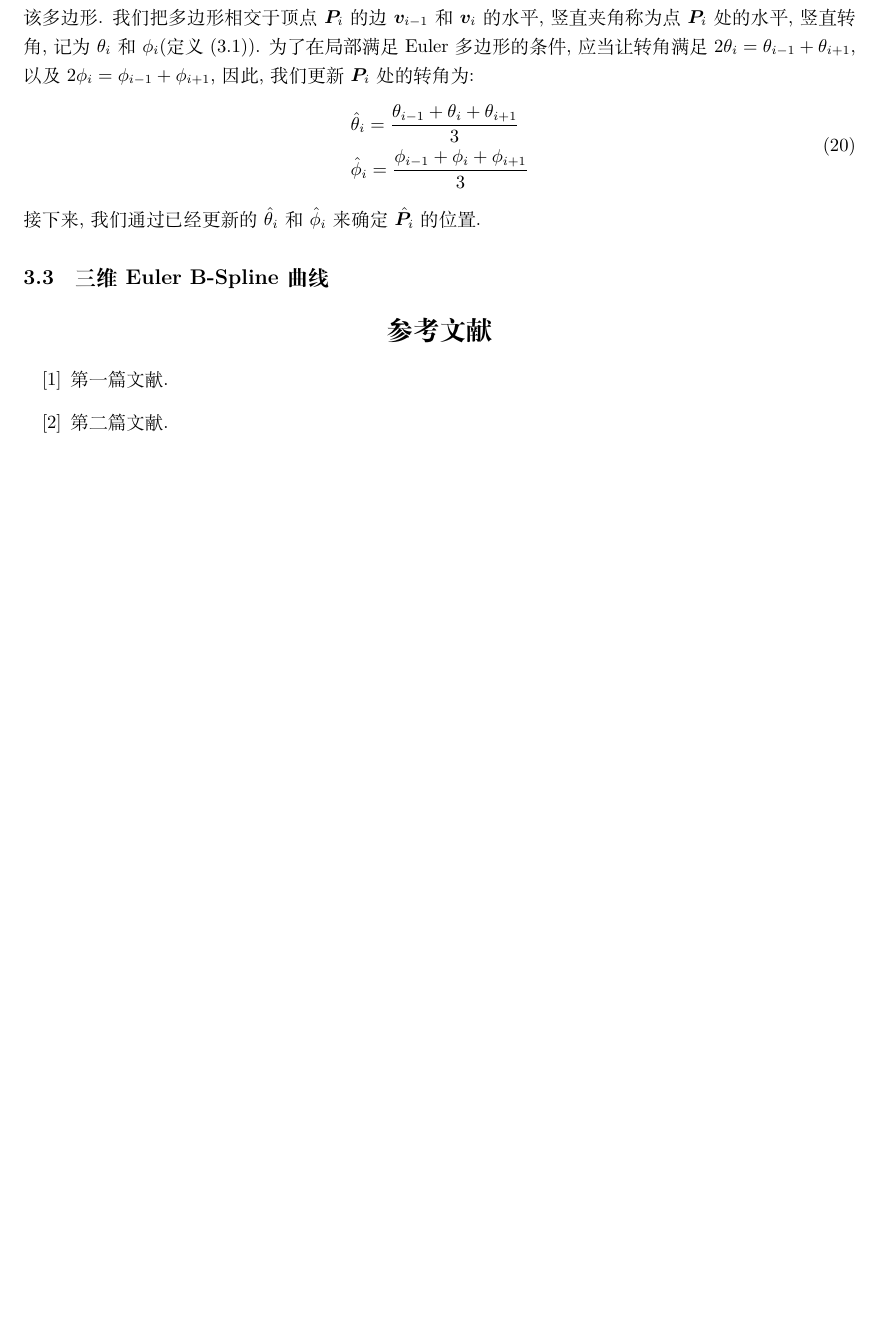
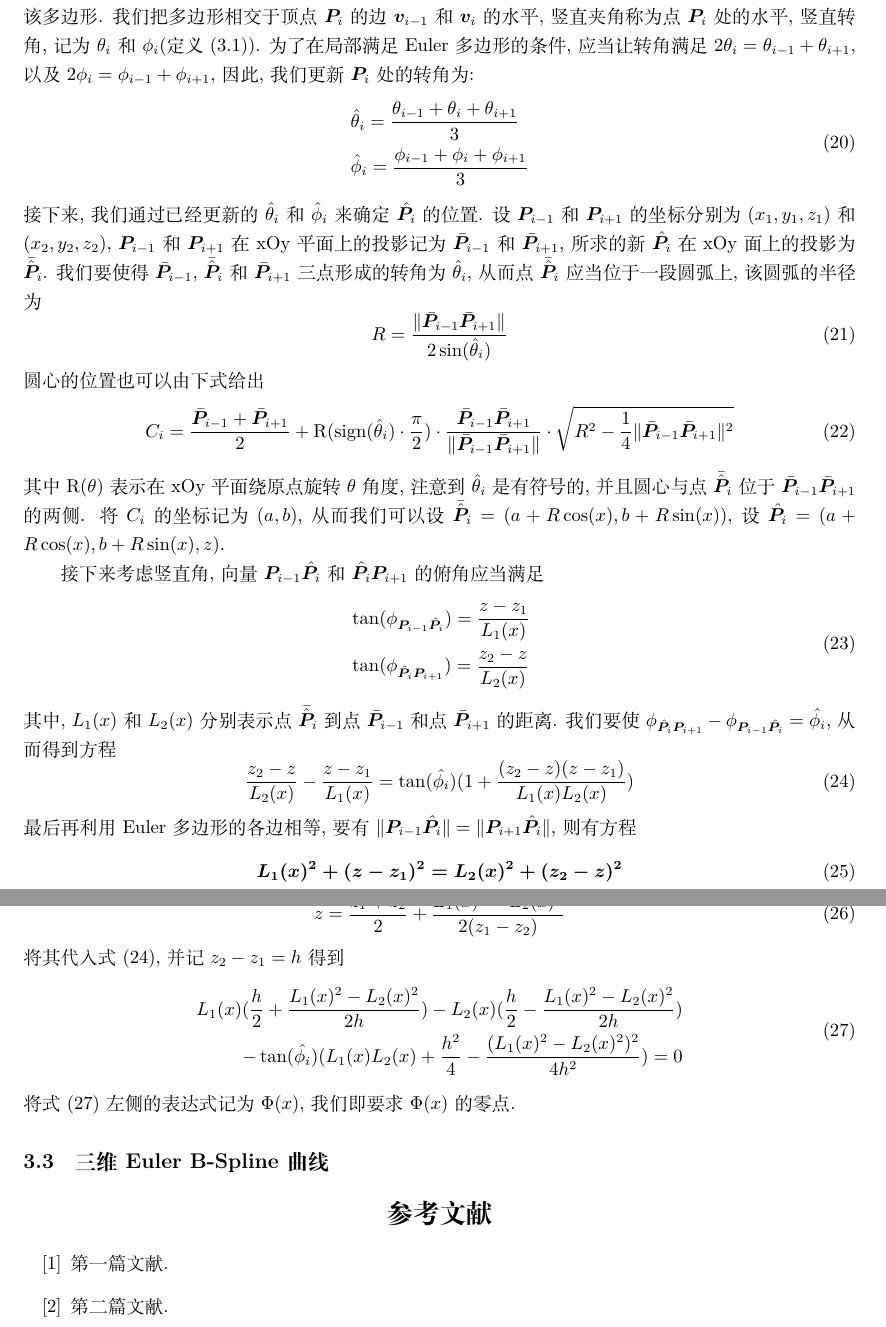
Before and after one commit to Chirality88K/ChiralityDissertation, a LaTeX thesis (ChiralityDissertation.tex): part of page 9 of 9 before the commit and two parts of pages 9 and 10 of 10 after it, the two joined at a grey line, cut so that both start at the same text, the shorter picture padded with empty space. Compiled offline with XeLaTeX.

Commit message:
Solve equations

```diff
--- a/ChiralityDissertation.tex
+++ b/ChiralityDissertation.tex
@@ -301,7 +301,46 @@ linkcolor=black
 	 		\frac{\phi_{i-1}+\phi_i+\phi_{i+1}}3
 	 	\end{aligned}
 	 \end{equation}
-	 接下来, 我们通过已经更新的$\hat{\theta}_i$和$\hat{\phi}_i$来确定$\hat{\boldsymbol{P}}_i$的位置.
+	 接下来, 我们通过已经更新的$\hat{\theta}_i$和$\hat{\phi}_i$来确定$\hat{\boldsymbol{P}}_i$的位置. 设$\boldsymbol{P}_{i-1}$和$\boldsymbol{P}_{i+1}$的坐标分别为$(x_1,y_1,z_1)$和$(x_2,y_2,z_2)$, $\boldsymbol{P}_{i-1}$和$\boldsymbol{P}_{i+1}$在xOy平面上的投影记为$\bar{\boldsymbol{P}}_{i-1}$和$\bar{\boldsymbol{P}}_{i+1}$, 所求的新$\hat{\boldsymbol{P}}_i$在xOy面上的投影为$\bar{\hat{\boldsymbol{P}}}_i$. 我们要使得$\bar{\boldsymbol{P}}_{i-1}$, $\bar{\hat{\boldsymbol{P}}}_i$和$\bar{\boldsymbol{P}}_{i+1}$三点形成的转角为$\hat{\theta}_i$, 从而点$\bar{\hat{\boldsymbol{P}}}_i$应当位于一段圆弧上, 该圆弧的半径为
+	 \begin{equation}
+	 R = \frac{\Arrowvert\bar{\boldsymbol{P}}_{i-1}\bar{\boldsymbol{P}}_{i+1}\Arrowvert}{2\sin(\hat{\theta}_i)}
+	 \end{equation}
+	 圆心的位置也可以由下式给出
+	 \begin{equation}
+	 C_i = \frac{\bar{\boldsymbol{P}}_{i-1}+\bar{\boldsymbol{P}}_{i+1}}2+\mathrm{R}(\mathrm{sign}(\hat{\theta}_i)\cdot\frac{\pi}2)\cdot\frac{\bar{\boldsymbol{P}}_{i-1}\bar{\boldsymbol{P}}_{i+1}}{\Arrowvert\bar{\boldsymbol{P}}_{i-1}\bar{\boldsymbol{P}}_{i+1}\Arrowvert}\cdot\sqrt{R^2-\frac14\Arrowvert\bar{\boldsymbol{P}}_{i-1}\bar{\boldsymbol{P}}_{i+1}\Arrowvert^2}
+	 \end{equation}
+	 其中$\mathrm{R}(\theta)$表示在xOy平面绕原点旋转$\theta$角度, 注意到$\hat{\theta}_i$是有符号的, 并且圆心与点$\bar{\hat{\boldsymbol{P}}}_i$位于$\bar{\boldsymbol{P}}_{i-1}\bar{\boldsymbol{P}}_{i+1}$的两侧. 将$C_i$的坐标记为$(a,b)$, 从而我们可以设$\bar{\hat{\boldsymbol{P}}}_i=(a+R\cos(x),b+R\sin(x))$, 设$\hat{\boldsymbol{P}}_i=(a+R\cos(x),b+R\sin(x),z)$. \par
+	 接下来考虑竖直角, 向量$\boldsymbol{P}_{i-1}\hat{\boldsymbol{P}}_i$和$\hat{\boldsymbol{P}}_i\boldsymbol{P}_{i+1}$的俯角应当满足
+	 \begin{equation}
+	 \begin{aligned}
+	 &\tan(\phi_{\boldsymbol{P}_{i-1}\hat{\boldsymbol{P}}_i}) = \frac{z-z_1}{\boldmath{L}_1(x)}\\
+	 &\tan(\phi_{\hat{\boldsymbol{P}}_i\boldsymbol{P}_{i+1}}) = \frac{z_2-z}{\boldmath{L}_2(x)}
+	 \end{aligned}
+	 \end{equation}
+	 其中, $\boldmath{L}_1(x)$和$\boldmath{L}_2(x)$分别表示点$\bar{\hat{\boldsymbol{P}}}_i$到点$\bar{\boldsymbol{P}}_{i-1}$和点$\bar{\boldsymbol{P}}_{i+1}$的距离. 我们要使$\phi_{\hat{\boldsymbol{P}}_i\boldsymbol{P}_{i+1}}-\phi_{\boldsymbol{P}_{i-1}\hat{\boldsymbol{P}}_i}=\hat{\phi_i}$, 从而得到方程
+	 \begin{equation}\label{eq1}
+	 \frac{z_2-z}{\boldmath{L}_2(x)}-\frac{z-z_1}{\boldmath{L}_1(x)} = \tan(\hat{\phi_i})(1+\frac{(z_2-z)(z-z_1)}{\boldmath{L}_1(x)\boldmath{L}_2(x)})
+	 \end{equation}
+	 最后再利用Euler多边形的各边相等, 要有$\Arrowvert\boldsymbol{P}_{i-1}\hat{\boldsymbol{P}}_i\Arrowvert = \Arrowvert\boldsymbol{P}_{i+1}\hat{\boldsymbol{P}}_i\Arrowvert$, 则有方程
+	 \begin{equation}\label{eq2}
+	 \boldmath{L}_1(x)^2+(z-z_1)^2 =\boldmath{L}_2(x)^2+(z_2-z)^2
+	 \end{equation}
+	 注意到式(\ref{eq2})等价于
+	 \begin{equation}
+	 z = \frac{z_1+z_2}2+\frac{\boldmath{L}_1(x)^2-\boldmath{L}_2(x)^2}{2(z_1-z_2)}
+	 \end{equation}
+	 将其代入式(\ref{eq1}), 并记$z_2-z_1 = h$得到
+	 \begin{equation}\label{eq_final}
+	 \begin{aligned}
+	 \boldmath{L}_1(x)(\frac h2+\frac{\boldmath{L}_1(x)^2-\boldmath{L}_2(x)^2}{2h})-\boldmath{L}_2(x)(\frac h2-\frac{\boldmath{L}_1(x)^2-\boldmath{L}_2(x)^2}{2h})\\
+	 -\tan(\hat{\phi_i})(\boldmath{L}_1(x)\boldmath{L}_2(x)+\frac{h^2}4-\frac{(\boldmath{L}_1(x)^2-\boldmath{L}_2(x)^2)^2}{4h^2})=0
+	 \end{aligned}
+	 \end{equation}
+	 将式(\ref{eq_final})左侧的表达式记为$\Phi(x)$, 我们即要求$\Phi(x)$的零点.
+
+
+
+
 	 \subsection{三维Euler B-Spline 曲线}
 
 
```
Also changed, not shown: ChiralityDissertation.pdf.
